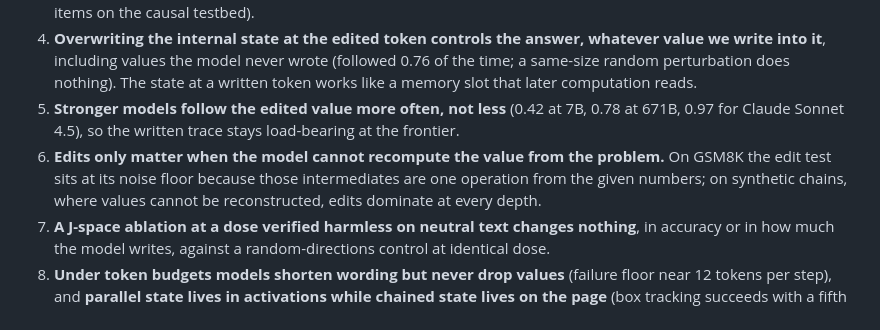
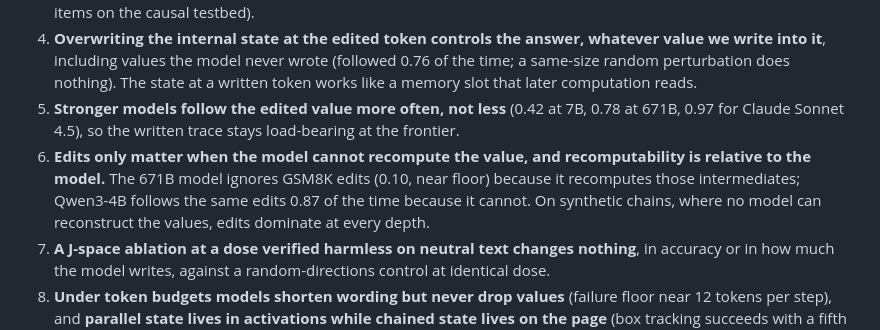
Before and after one commit to lijuliana/CS2881R-HW0, a Markdown page: README.md, the part around the change. Drawn GitHub-style.

Commit message:
results-log and readme: qwen3-4b ladder and model-relative recomputability finding

```diff
--- a/README.md
+++ b/README.md
@@ -11,7 +11,7 @@ We ask where a model keeps intermediate results during multi-step reasoning: in
 3. **Change one written value in the model's own work and the final answer usually follows the change** (0.84 of items on the causal testbed).
 4. **Overwriting the internal state at the edited token controls the answer, whatever value we write into it**, including values the model never wrote (followed 0.76 of the time; a same-size random perturbation does nothing). The state at a written token works like a memory slot that later computation reads.
 5. **Stronger models follow the edited value more often, not less** (0.42 at 7B, 0.78 at 671B, 0.97 for Claude Sonnet 4.5), so the written trace stays load-bearing at the frontier.
-6. **Edits only matter when the model cannot recompute the value from the problem.** On GSM8K the edit test sits at its noise floor because those intermediates are one operation from the given numbers; on synthetic chains, where values cannot be reconstructed, edits dominate at every depth.
+6. **Edits only matter when the model cannot recompute the value, and recomputability is relative to the model.** The 671B model ignores GSM8K edits (0.10, near floor) because it recomputes those intermediates; Qwen3-4B follows the same edits 0.87 of the time because it cannot. On synthetic chains, where no model can reconstruct the values, edits dominate at every depth.
 7. **A J-space ablation at a dose verified harmless on neutral text changes nothing**, in accuracy or in how much the model writes, against a random-directions control at identical dose.
 8. **Under token budgets models shorten wording but never drop values** (failure floor near 12 tokens per step), and **parallel state lives in activations while chained state lives on the page** (box tracking succeeds with a fifth of its state written; an internal lesion hurts the internally-stored task about 3x more).
 
```
Also changed, not shown: notes/results-log.md (+6 -0 lines).
